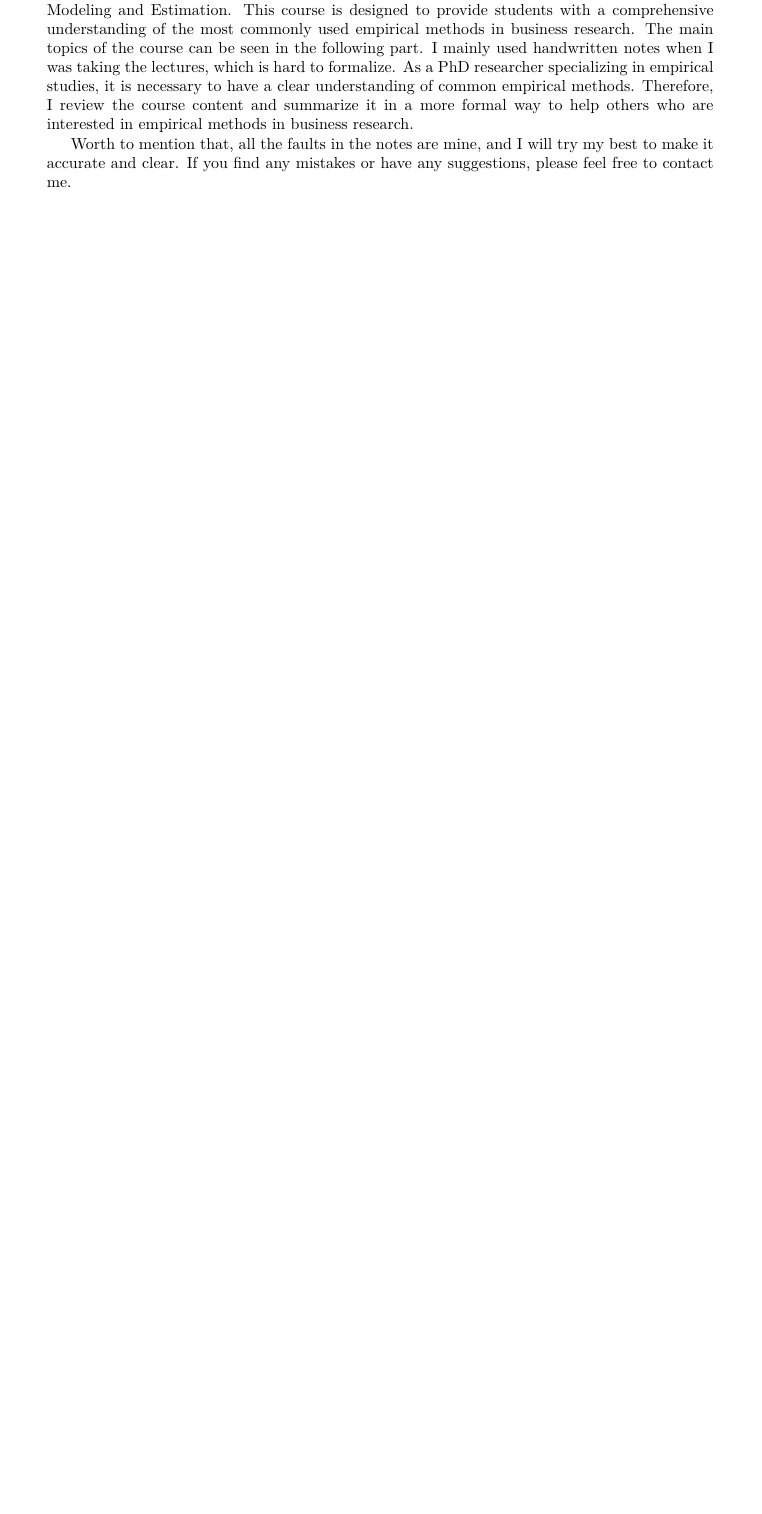
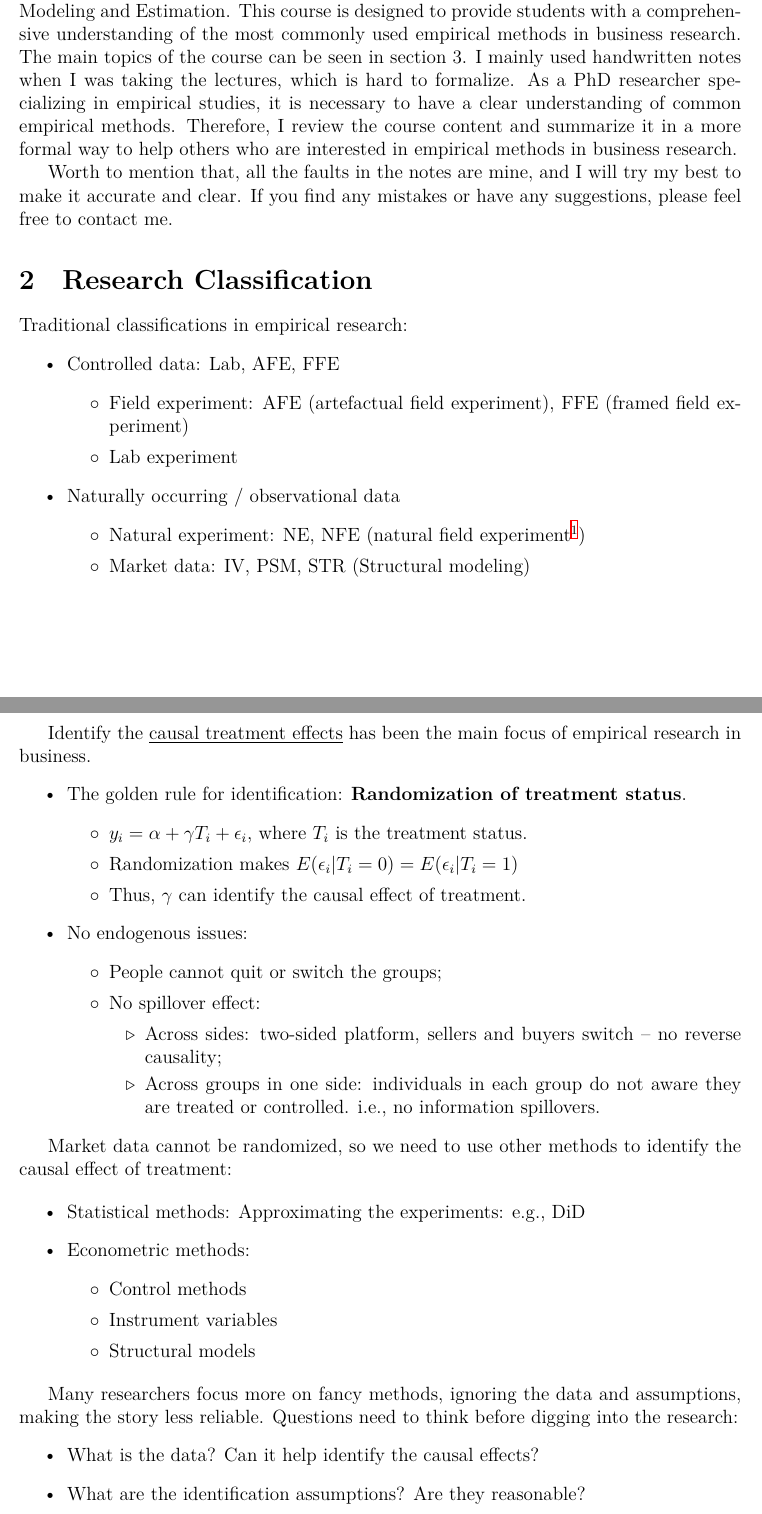
Before and after one commit to Jordan-Hang/Empirical-Methods-in-Business-Modeling-and-Estimation, a LaTeX document (LectureNotes/Latex Test/L1.tex): part of page 1 of 2 before the commit and two parts of pages 1 and 2 of 3 after it, the two joined at a grey line, cut so that both start at the same text, the shorter picture padded with empty space. Compiled offline with XeLaTeX.

Commit message:
Finished Lecture 0: introduction

```diff
--- a/LectureNotes/Latex Test/L1.tex
+++ b/LectureNotes/Latex Test/L1.tex
@@ -1,4 +1,7 @@
-\documentclass[a4paper]{article}
+\documentclass[12pt, a4paper]{article}
+\usepackage[margin=1in]{geometry}
+\usepackage{setspace}
+
 \usepackage{amsmath,amsfonts,amssymb}
 \usepackage[utf8]{inputenc}
 \usepackage{xeCJK}
@@ -21,8 +24,64 @@
 
 \section{Introduction}
 During the first year of my PhD, I have taken a course on Empirical Methods in Business: Modeling and Estimation.
-This course is designed to provide students with a comprehensive understanding of the most commonly used empirical methods in business research. The main topics of the course can be seen in the following part.
+This course is designed to provide students with a comprehensive understanding of the most commonly used empirical methods in business research. The main topics of the course can be seen in section 3.
 I mainly used handwritten notes when I was taking the lectures, which is hard to formalize. As a PhD researcher specializing in empirical studies, it is necessary to have a clear understanding of common empirical methods.
 Therefore, I review the course content and summarize it in a more formal way to help others who are interested in empirical methods in business research.
 
 Worth to mention that, all the faults in the notes are mine, and I will try my best to make it accurate and clear. If you find any mistakes or have any suggestions, please feel free to contact me.
+
+
+\section{Research Classification}
+
+Traditional classifications in empirical research:
+\begin{itemize}
+    \item Controlled data: Lab, AFE, FFE
+    \begin{itemize}
+        \item Field experiment: AFE (artefactual field experiment), FFE (framed field experiment)
+        \item Lab experiment
+    \end{itemize}
+    \item Naturally occurring / observational data
+    \begin{itemize}
+        \item Natural experiment: NE, NFE (natural field experiment\footnote{Field experiment that happens naturally, and people do not realize the experiment they are in.})
+        \item Market data: IV, PSM, STR (Structural modeling)
+    \end{itemize}
+\end{itemize}
+
+\newpage
+
+Identify the \underline{causal treatment effects} has been the main focus of empirical research in business.
+\begin{itemize}
+    \item The golden rule for identification: \textbf{Randomization of treatment status}.
+    \begin{itemize}
+        \item $y_i = \alpha + \gamma T_i + \epsilon_i$, where $T_i$ is the treatment status.
+        \item Randomization makes $E(\epsilon_i | T_i = 0) = E(\epsilon_i | T_i = 1)$
+        \item Thus, $\gamma$ can identify the causal effect of treatment.
+    \end{itemize}
+        \item No endogenous issues:
+    \begin{itemize}
+        \item People cannot quit or switch the groups;
+        \item No spillover effect:
+        \begin{itemize}
+            \item Across sides: two-sided platform, sellers and buyers switch -- no reverse causality;
+            \item Across groups in one side: individuals in each group do not aware they are treated or controlled. i.e., no information spillovers.
+        \end{itemize}
+    \end{itemize}
+\end{itemize}
+
+Market data cannot be randomized, so we need to use other methods to identify the causal effect of treatment:
+
+\begin{itemize}
+    \item Statistical methods: Approximating the experiments: e.g., DiD
+    \item Econometric methods:
+    \begin{itemize}
+        \item Control methods
+        \item Instrument variables
+        \item Structural models
+    \end{itemize}
+\end{itemize}
+
+Many researchers focus more on fancy methods, ignoring the data and assumptions, making the story less reliable. Questions need to think before digging into the research:
+\begin{itemize}
+    \item What is the data? Can it help identify the causal effects?
+    \item What are the identification assumptions? Are they reasonable?
+\end{itemize}
```
Also changed, not shown: LectureNotes/Latex Test/L1.pdf, LectureNotes/Latex Test/L1.tex (42 more changed lines), 4 other files.
